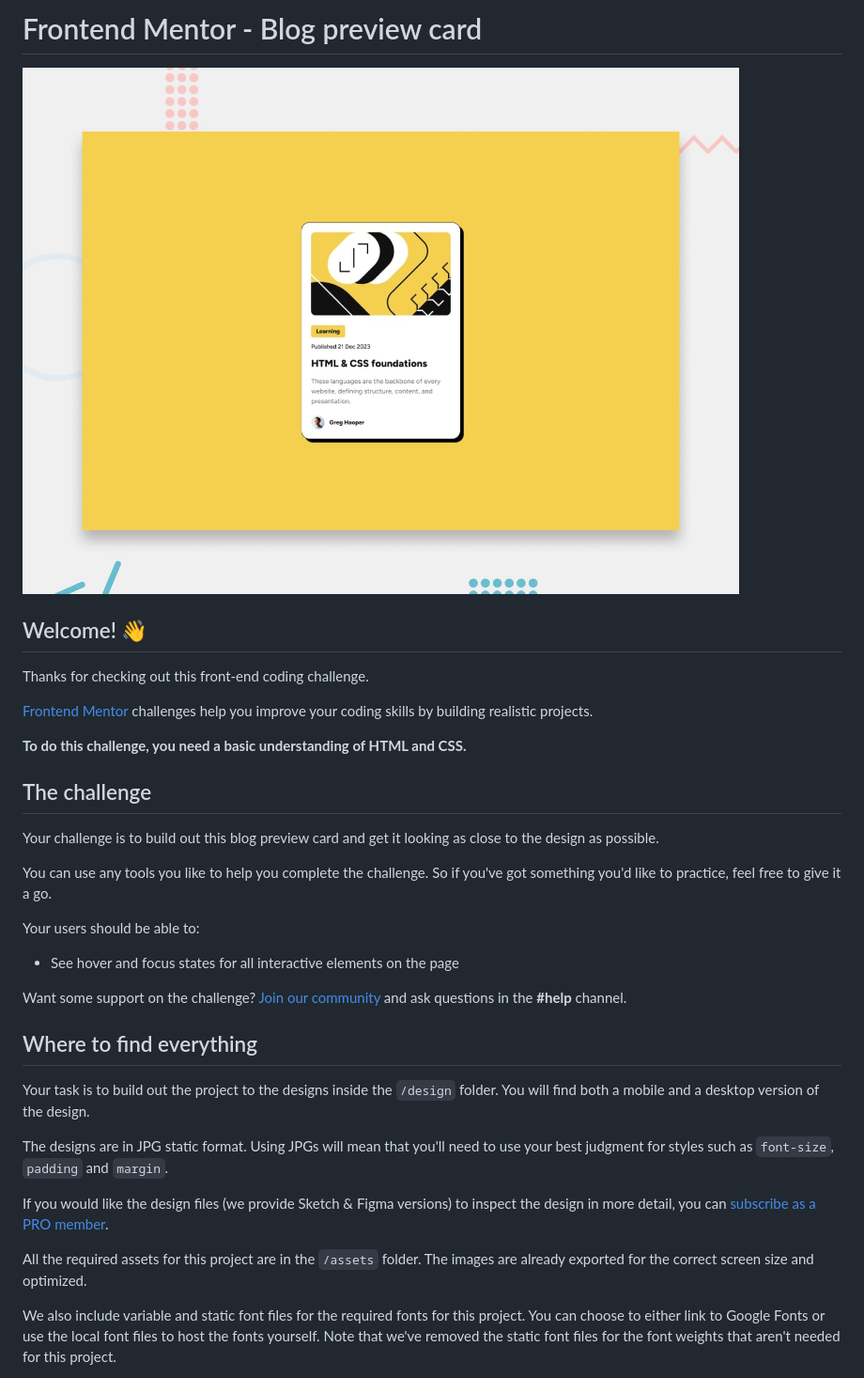
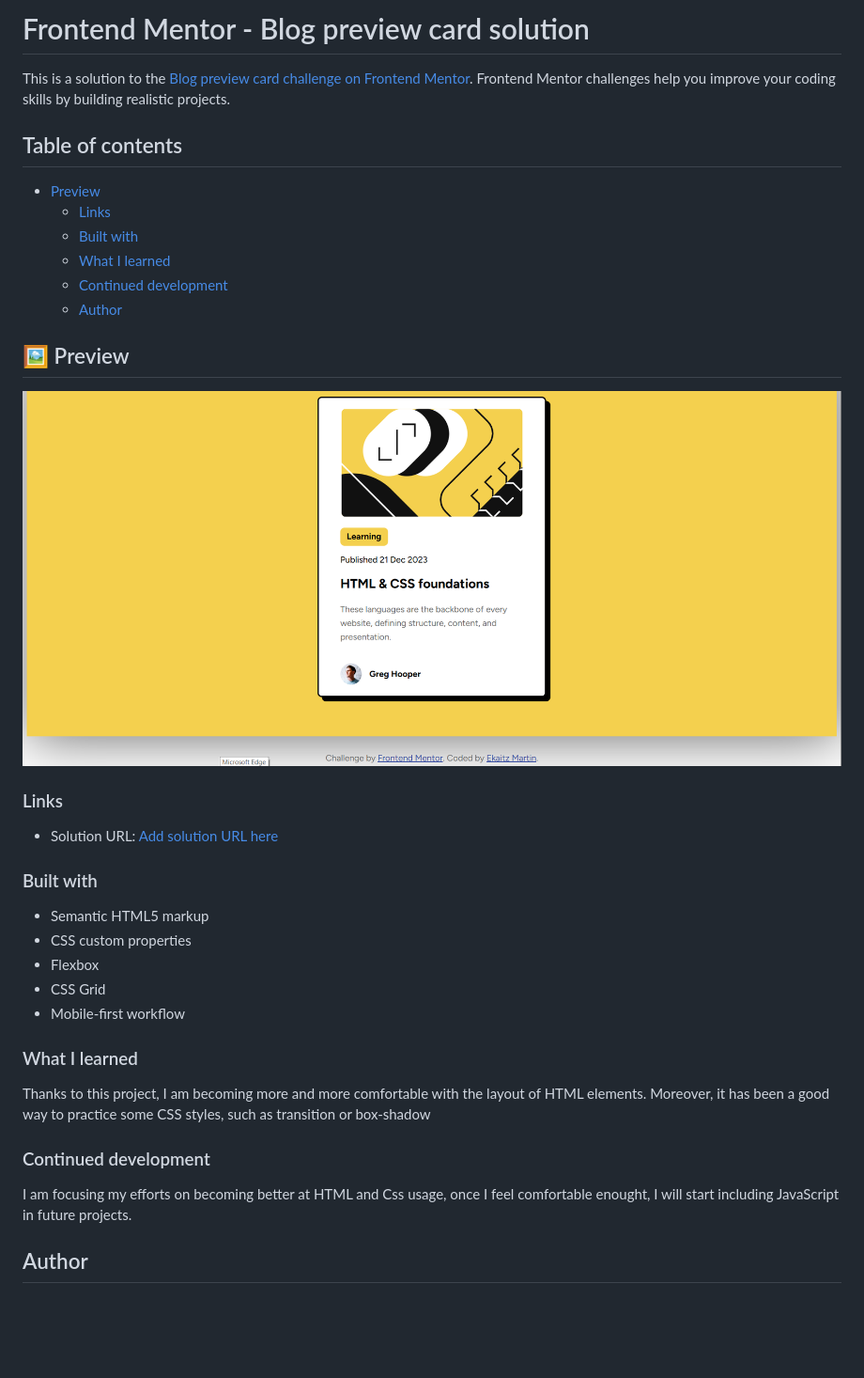
Before and after one commit to eekaa29/front-end-mentor, a Markdown page: blog-preview-card-main/README.md, the part around the change printed below. Shown: that part at 94% size. GitHub-like rendering; pictures changed too: blog-preview-card-main/assets/images/screenshoot.png (added); blank space fills up the shorter version.

Commit message:
feat: readme blog-preview-card-main modified

```diff
--- a/blog-preview-card-main/README.md
+++ b/blog-preview-card-main/README.md
@@ -1,36 +1,42 @@
-# Frontend Mentor - Blog preview card
+# Frontend Mentor - Blog preview card solution
 
-![Design preview for the Blog preview card coding challenge](./preview.jpg)
+This is a solution to the [Blog preview card challenge on Frontend Mentor](https://www.frontendmentor.io/challenges/blog-preview-card-ckPaj01IcS). Frontend Mentor challenges help you improve your coding skills by building realistic projects.
 
-## Welcome! 👋
+## Table of contents
 
-Thanks for checking out this front-end coding challenge.
+- [Preview](#-preview)
+  - [Links](#links)
+  - [Built with](#built-with)
+  - [What I learned](#what-i-learned)
+  - [Continued development](#continued-development)
+  - [Author](#author)
 
-[Frontend Mentor](https://www.frontendmentor.io) challenges help you improve your coding skills by building realistic projects.
+## 🖼 Preview
 
-**To do this challenge, you need a basic understanding of HTML and CSS.**
+![Preview del proyecto](assets/images/screenshoot.png)
 
-## The challenge
+### Links
 
-Your challenge is to build out this blog preview card and get it looking as close to the design as possible.
+- Solution URL: [Add solution URL here](http://127.0.0.1:5500/blog-preview-card-main/index.html)
 
-You can use any tools you like to help you complete the challenge. So if you've got something you'd like to practice, feel free to give it a go.
+### Built with
 
-Your users should be able to:
+- Semantic HTML5 markup
+- CSS custom properties
+- Flexbox
+- CSS Grid
+- Mobile-first workflow
 
-- See hover and focus states for all interactive elements on the page
+### What I learned
 
-Want some support on the challenge? [Join our community](https://www.frontendmentor.io/community) and ask questions in the **#help** channel.
+Thanks to this project, I am becoming more and more comfortable with the layout of HTML elements. Moreover, it has been a good way to practice some CSS styles, such as transition or box-shadow
 
-## Where to find everything
 
-Your task is to build out the project to the designs inside the `/design` folder. You will find both a mobile and a desktop version of the design.
+### Continued development
 
-The designs are in JPG static format. Using JPGs will mean that you'll need to use your best judgment for styles such as `font-size`, `padding` and `margin`.
+I am focusing my efforts on becoming better at HTML and Css usage, once I feel comfortable enought, I will start including JavaScript in future projects.
 
-If you would like the design files (we provide Sketch & Figma versions) to inspect the design in more detail, you can [subscribe as a PRO member](https://www.frontendmentor.io/pro).
 
-All the required assets for this project are in the `/assets` folder. The images are already exported for the correct screen size and optimized.
 
-We also include variable and static font files for the required fonts for this project. You can choose to either link to Google Fonts or use the local font files to host the fonts yourself. Note that we've removed the static font files for the font weights that aren't needed for this project.
+## Author
 
```
Also changed, not shown: other parts of blog-preview-card-main/README.md (+3 -57 lines), blog-preview-card-main/README-template.md (deleted, +0 -110 lines), blog-preview-card-main/style-guide.md (deleted, +0 -32 lines).
